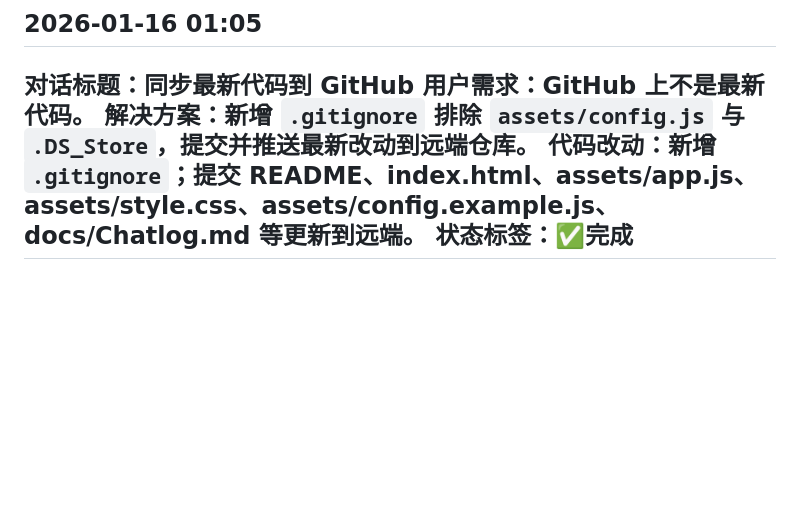
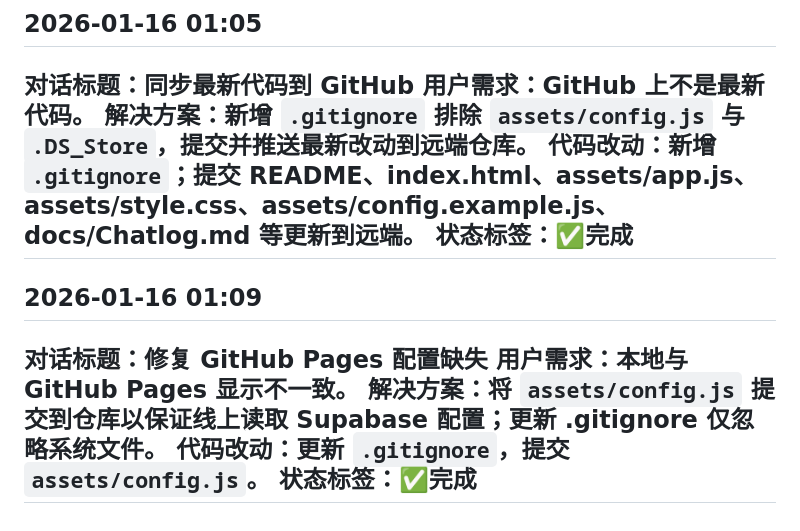
Before and after one commit to Albertsun6/activity-organizer-cn, a Markdown page: docs/Chatlog.md, the part around the change. Rendered like a GitHub page; blank space fills up the shorter version.

Commit message:
chore: 更新对话记录

```diff
--- a/docs/Chatlog.md
+++ b/docs/Chatlog.md
@@ -89,3 +89,10 @@
 代码改动：新增 `.gitignore`；提交 README、index.html、assets/app.js、assets/style.css、assets/config.example.js、docs/Chatlog.md 等更新到远端。
 状态标签：✅完成
 ---
+## 2026-01-16 01:09
+对话标题：修复 GitHub Pages 配置缺失
+用户需求：本地与 GitHub Pages 显示不一致。
+解决方案：将 `assets/config.js` 提交到仓库以保证线上读取 Supabase 配置；更新 .gitignore 仅忽略系统文件。
+代码改动：更新 `.gitignore`，提交 `assets/config.js`。
+状态标签：✅完成
+---
```
